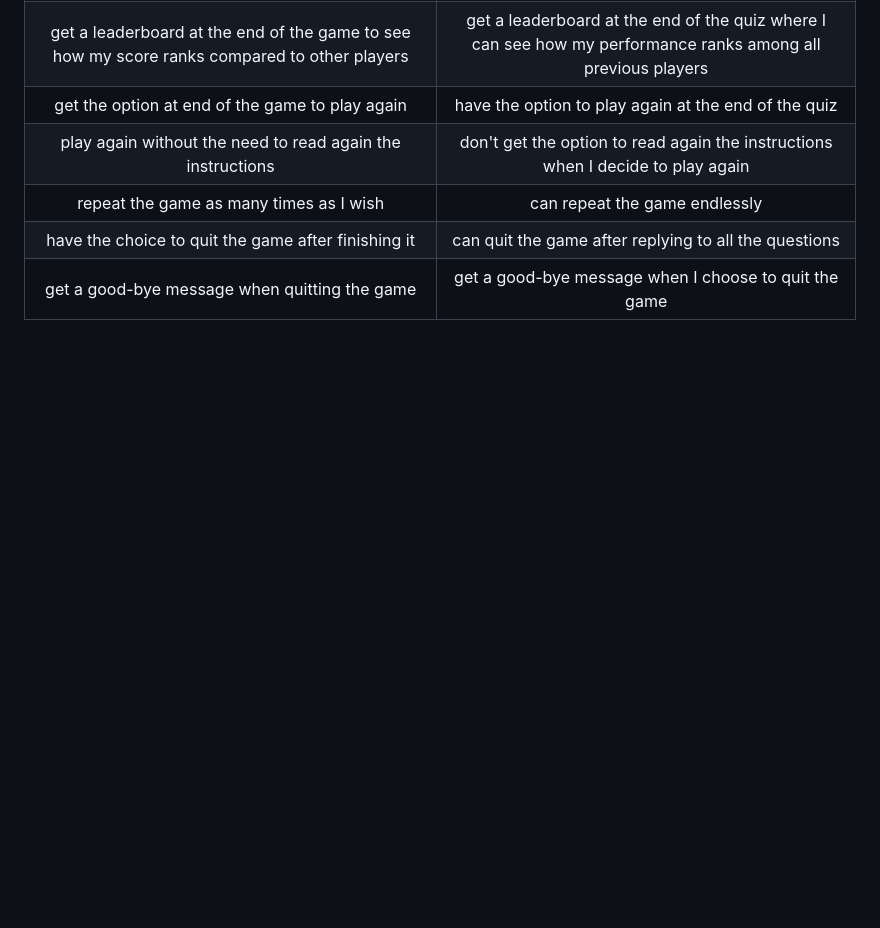
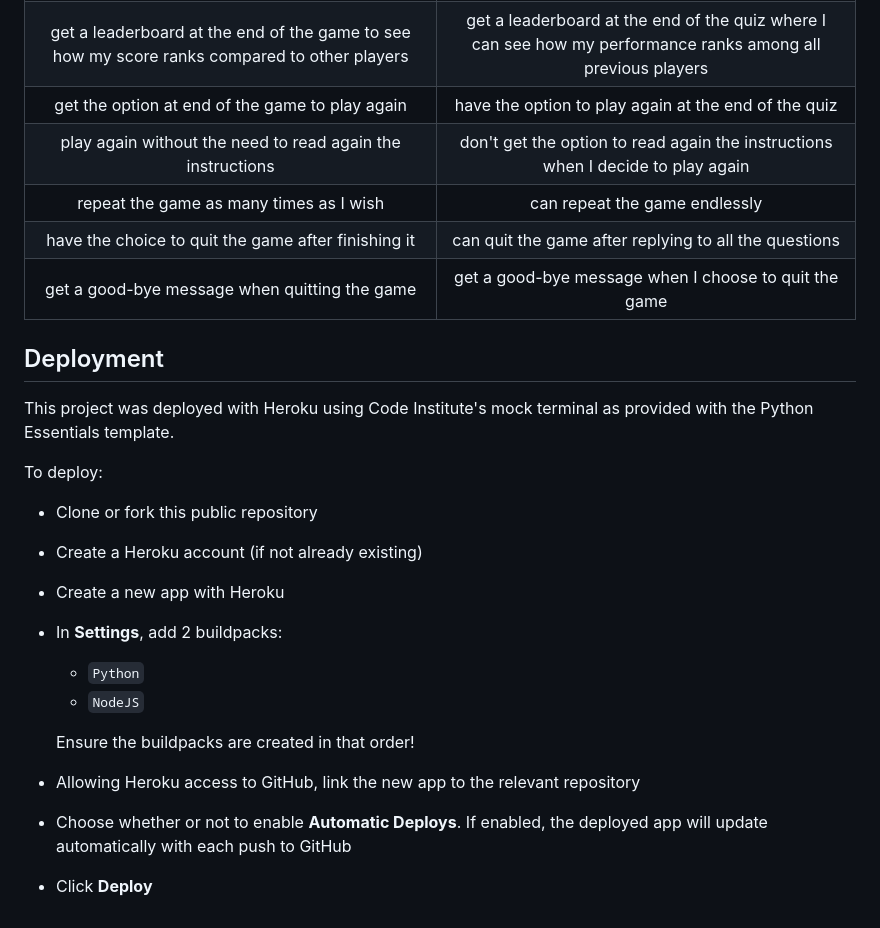
Before and after one commit to aedoardo1990/Gagarin, a Markdown page: README.md, the part around the change. Rendered like a GitHub page; blank space fills up the shorter version.

Commit message:
add deployment to readme

````diff
--- a/README.md
+++ b/README.md
@@ -137,3 +137,23 @@ The programm aims at providing the user with a simple and intuive multiple choic
 | repeat the game as many times as I wish | can repeat the game endlessly |
 | have the choice to quit the game after finishing it | can quit the game after replying to all the questions |
 | get a good-bye message when quitting the game | get a good-bye message when I choose to quit the game |
+
+
+## Deployment
+
+This project was deployed with Heroku using Code Institute's mock terminal as provided with the Python Essentials template.
+
+To deploy:
+
+- Clone or fork this public repository
+- Create a Heroku account (if not already existing)
+- Create a new app with Heroku
+- In **Settings**, add 2 buildpacks:
+    - ```Python```
+    - ```NodeJS```
+
+    Ensure the buildpacks are created in that order!
+
+- Allowing Heroku access to GitHub, link the new app to the relevant repository
+- Choose whether or not to enable **Automatic Deploys**. If enabled, the deployed app will update automatically with each push to GitHub
+- Click **Deploy**
````
